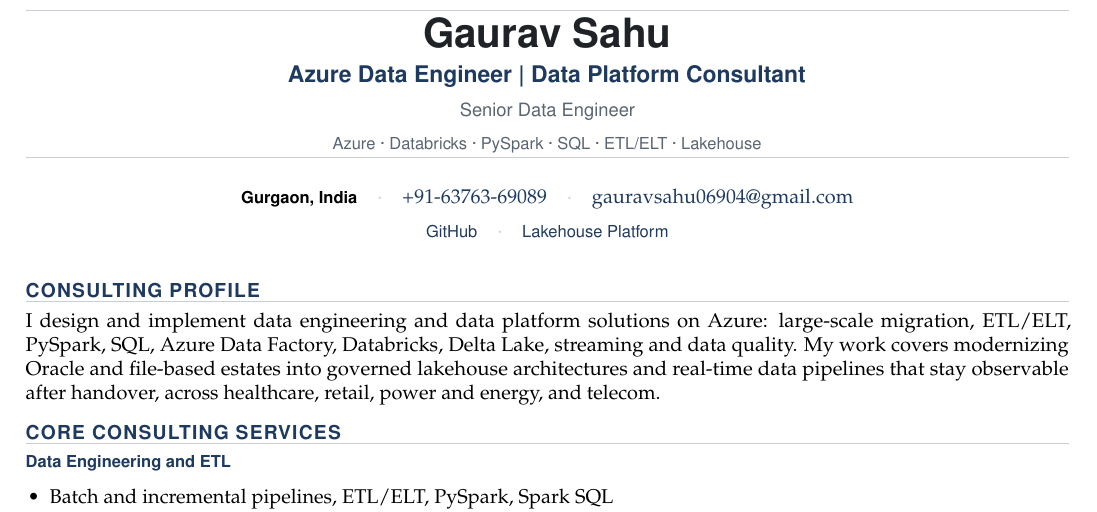
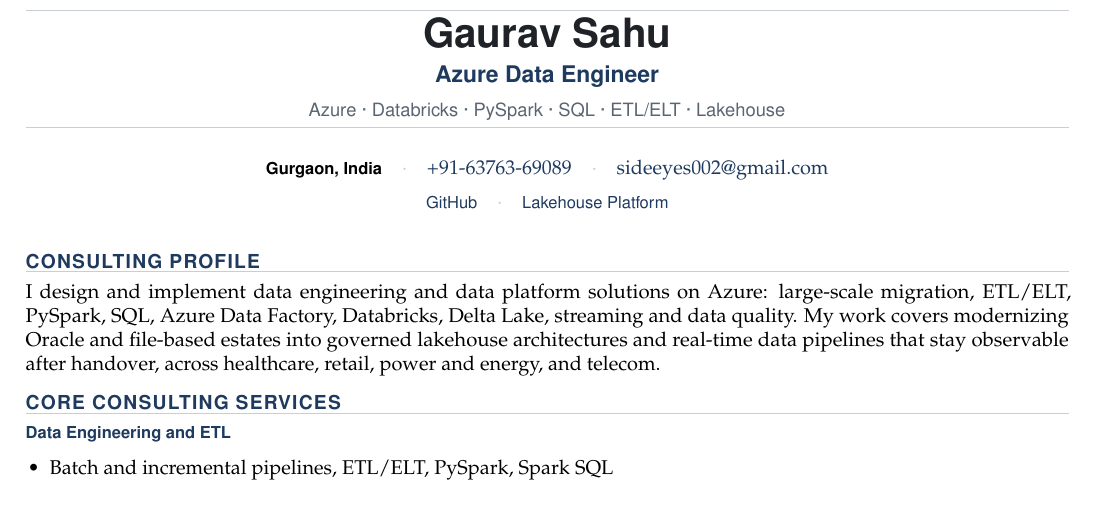
Before and after one commit to An0N-ops/Azure-Databricks-Lakehouse-Platform, a LaTeX CV (credentials/resume/consulting-capability.tex): part of page 1 of 2, cut so that both start at the same text. Compiled offline with pdfLaTeX.

Commit message:
Update consulting-capability.tex

```diff
--- a/credentials/resume/consulting-capability.tex
+++ b/credentials/resume/consulting-capability.tex
@@ -14,15 +14,14 @@
 
 %------------------------- HEADER ---------------------------------- %
 \candidate{Gaurav Sahu}
-          {Azure Data Engineer | Data Platform Consultant}
-          {Senior Data Engineer}
+          {Azure Data Engineer}
           {Azure \textperiodcentered\ Databricks \textperiodcentered\ PySpark
            \textperiodcentered\ SQL \textperiodcentered\ ETL/ELT
            \textperiodcentered\ Lakehouse}
 
 \contact{Gurgaon, India}
         {+91-63763-69089}
-        {gauravsahu06904@gmail.com}
+        {sideeyes002@gmail.com}
         {GitHub}{https://github.com/An0N-ops}
         {Lakehouse Platform}{https://github.com/An0N-ops/Azure-Databricks-Lakehouse-Platform}
 
```
